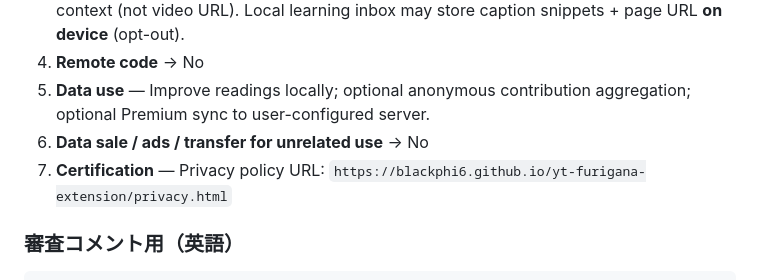
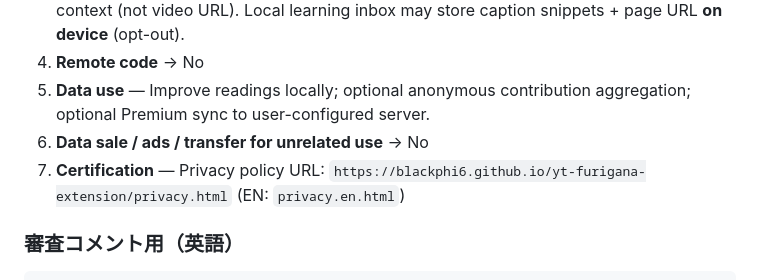
Before and after one commit to Blackphi6/yt-furigana-extension, a Markdown page: docs/RELEASE-LEGAL-CHECKLIST.md, the part around the change. Drawn GitHub-style.

Commit message:
docs: link English privacy in CWS checklist
Co-authored-by: Cursor <cursoragent@cursor.com>

```diff
--- a/docs/RELEASE-LEGAL-CHECKLIST.md
+++ b/docs/RELEASE-LEGAL-CHECKLIST.md
@@ -44,7 +44,7 @@ npm run pack:store
 4. **Remote code** → No
 5. **Data use** — Improve readings locally; optional anonymous contribution aggregation; optional Premium sync to user-configured server.
 6. **Data sale / ads / transfer for unrelated use** → No
-7. **Certification** — Privacy policy URL: `https://blackphi6.github.io/yt-furigana-extension/privacy.html`
+7. **Certification** — Privacy policy URL: `https://blackphi6.github.io/yt-furigana-extension/privacy.html` (EN: `privacy.en.html`)
 
 ### 審査コメント用（英語）
 
```
